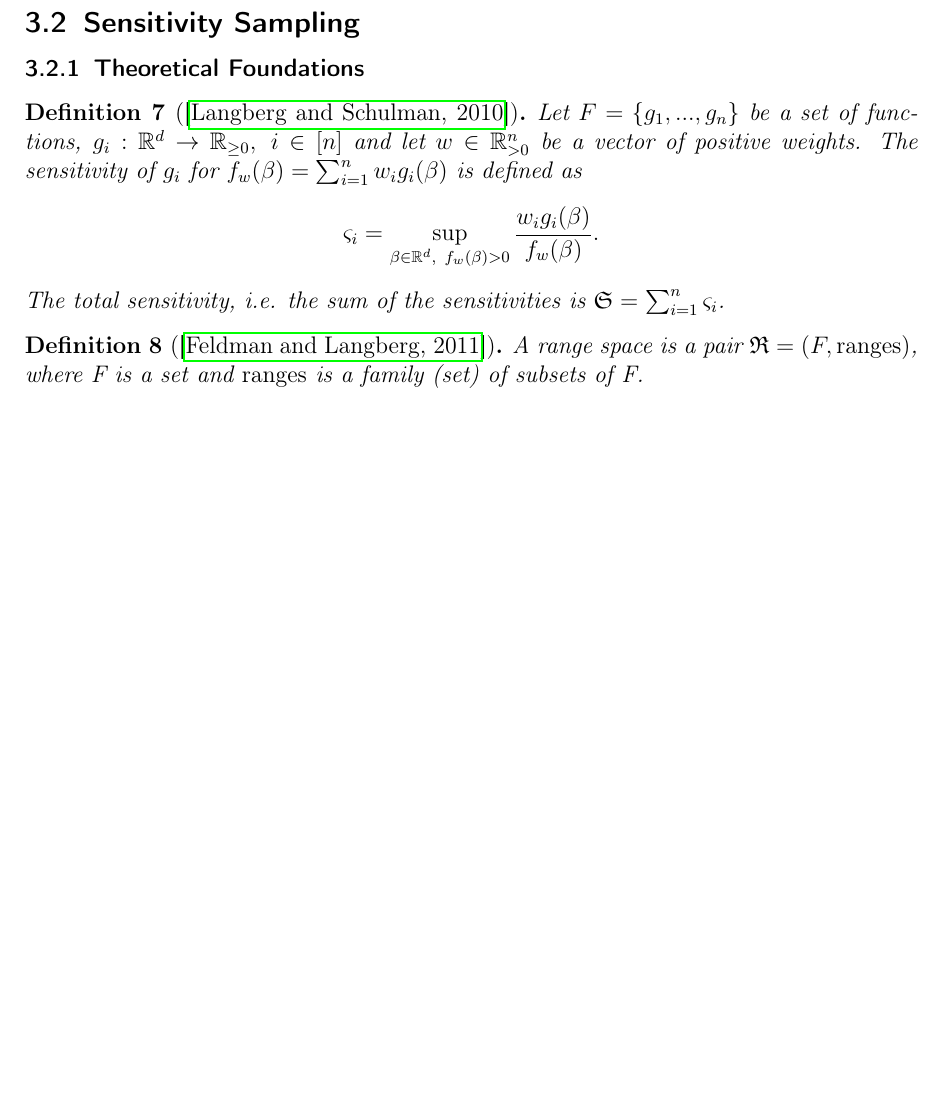
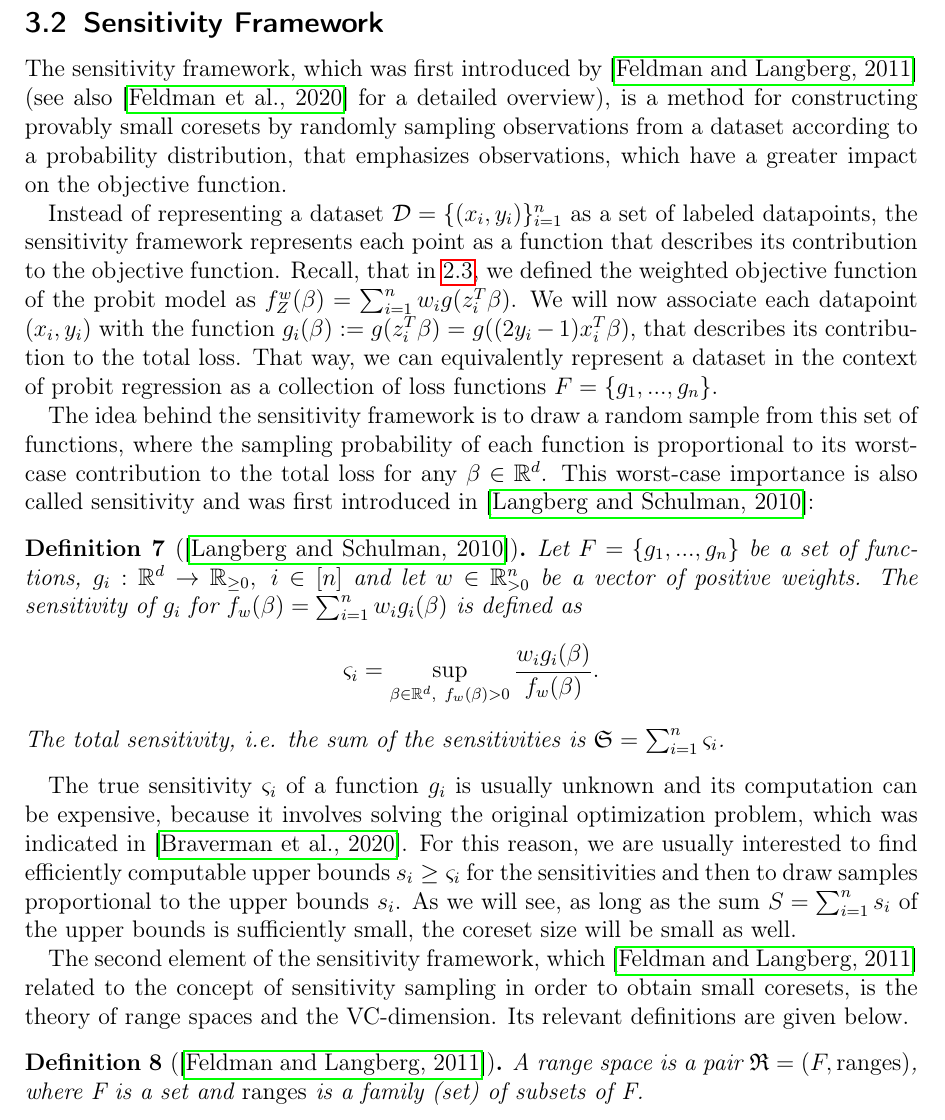
Before and after one commit to chr-peters/masters-thesis, a LaTeX thesis (masters_thesis_christian_peters.tex, which reads sections/coresets.tex): part of page 19 of 31 before the commit and part of page 19 of 32 after it, cut so that both start at the same text, the shorter picture padded with empty space. Compiled offline with pdfLaTeX.

Commit message:
first attempt at introduction of the sensitivity framework

```diff
--- a/sections/coresets.tex
+++ b/sections/coresets.tex
@@ -382,9 +382,37 @@ In order to do this, we first introduce a theoretic
 framework that we use for the coreset construction which
 is based on the concept of sensitivities.
 
-\subsection{Sensitivity Sampling}
+\subsection{Sensitivity Framework}
 
-\subsubsection{Theoretical Foundations}
+The sensitivity framework, which was first introduced
+by~\cite{feldman-langberg-coresets} (see also
+\cite{big-data-tiny-data} for a detailed overview),
+is a method for constructing
+provably small coresets by randomly sampling observations
+from a dataset according to a probability distribution, that
+emphasizes observations, which have a greater impact on the
+objective function.
+
+Instead of representing a dataset $\mathcal{D} = \{(x_i, y_i)\}_{i=1}^n$
+as a set of labeled datapoints, the sensitivity framework
+represents each point as a function that describes its
+contribution to the objective function.
+Recall, that in~\ref{sec:parameter-estimation}, we defined the
+weighted objective function of the probit model as
+$f_Z^w(\beta) = \sum_{i=1}^n w_i g(z_i^T \beta)$.
+We will now associate each datapoint $(x_i, y_i)$ with the function
+$g_i(\beta) := g(z_i^T \beta) = g((2y_i - 1)x_i^T \beta)$,
+that describes its contribution to the total loss.
+That way, we can equivalently represent a dataset in the context
+of probit regression as a collection of loss functions
+$F = \{g_1, ..., g_n\}$.
+
+The idea behind the sensitivity framework is to draw a random
+sample from this set of functions, where the sampling probability
+of each function is proportional to its worst-case
+contribution to the total loss for any $\beta \in \mathbb{R}^d$.
+This worst-case importance is also called sensitivity and was first
+introduced in~\cite{langberg-schulman-sensitivities}:
 
 \begin{definition}[\cite{langberg-schulman-sensitivities}]
     \label{def:sensitivity}
@@ -397,6 +425,21 @@ is based on the concept of sensitivities.
     \end{equation*}
     The total sensitivity, i.e. the sum of the sensitivities is $\mathfrak{S} = \sum_{i=1}^n \varsigma_i$.
 \end{definition}
+
+The true sensitivity $\varsigma_i$ of a function $g_i$ is usually unknown
+and its computation can be expensive, because it involves solving the
+original optimization problem, which was indicated in~\cite{braverman-feldman-coresets}.
+For this reason, we are usually interested to find efficiently computable
+upper bounds $s_i \geq \varsigma_i$ for the sensitivities and then
+to draw samples proportional to the upper bounds $s_i$.
+As we will see, as long as the sum $S = \sum_{i=1}^n s_i$ of the upper
+bounds is sufficiently small, the coreset size will be small as well.
+
+The second element of the sensitivity framework, which
+\cite{feldman-langberg-coresets} related to the
+concept of sensitivity sampling in order to obtain small coresets,
+is the theory of range spaces and the VC-dimension.
+Its relevant definitions are given below.
 
 \begin{definition}[\cite{feldman-langberg-coresets}]
     A range space is a pair $\mathfrak{R} = (F, \textup{ranges})$, where F is a set
```
Also changed, not shown: sections/coresets.tex (11 more changed lines).
